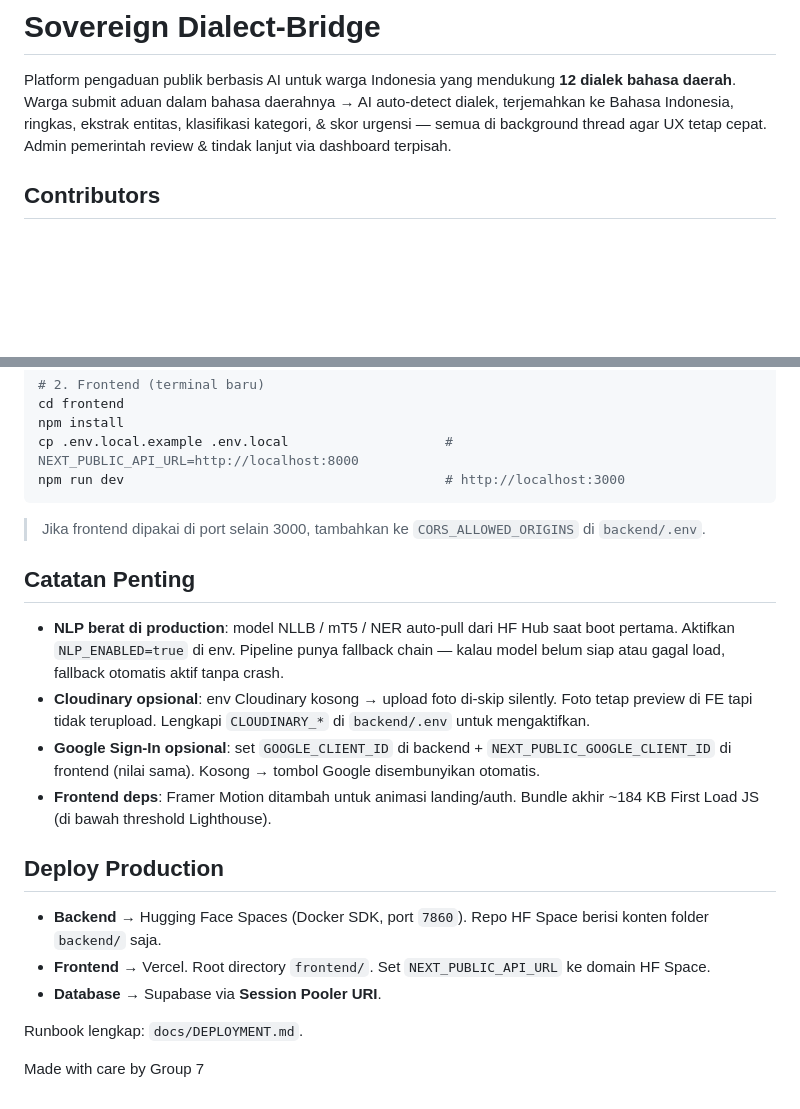
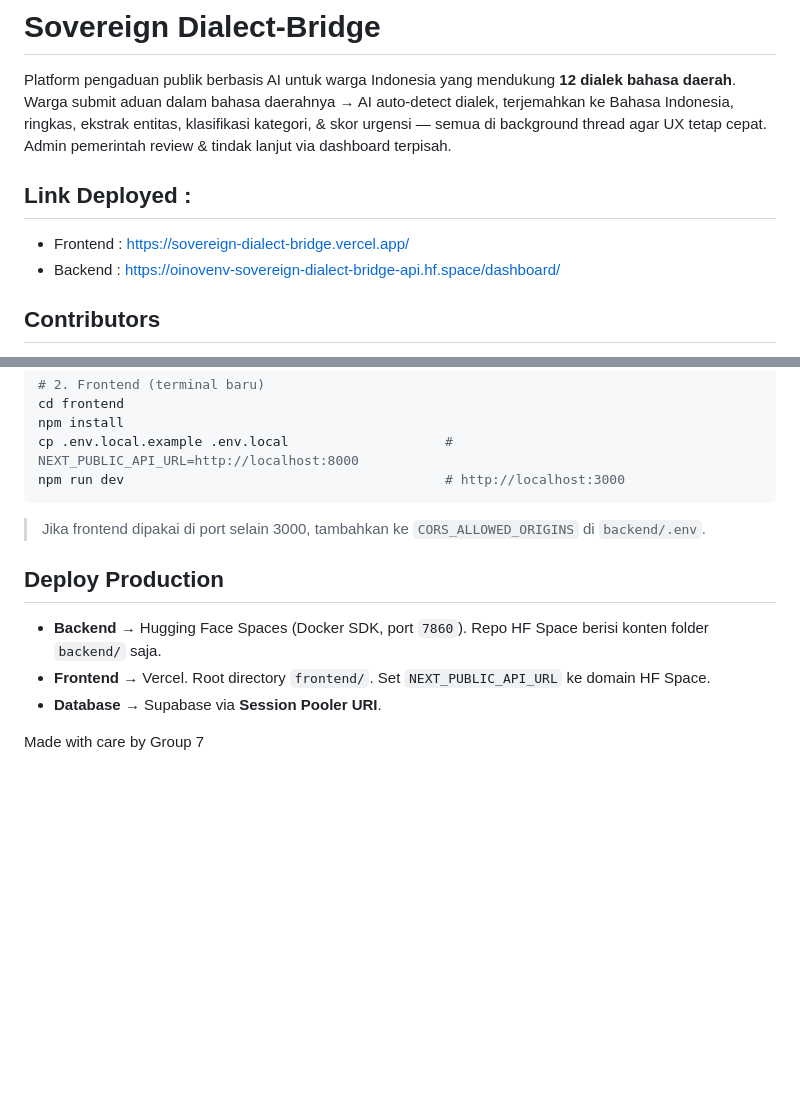
Before and after one commit to FadhRach/Sovereign-Dialect-Bridge, a Markdown page: README.md, 2 parts joined by grey strips. GitHub-like rendering; blank space fills up the shorter version.

Commit message:
fix: README.md

````diff
--- a/README.md
+++ b/README.md
@@ -1,6 +1,10 @@
 # Sovereign Dialect-Bridge
 
 Platform pengaduan publik berbasis AI untuk warga Indonesia yang mendukung **12 dialek bahasa daerah**. Warga submit aduan dalam bahasa daerahnya → AI auto-detect dialek, terjemahkan ke Bahasa Indonesia, ringkas, ekstrak entitas, klasifikasi kategori, & skor urgensi — semua di background thread agar UX tetap cepat. Admin pemerintah review & tindak lanjut via dashboard terpisah.
+
+## Link Deployed :
+- Frontend  : https://sovereign-dialect-bridge.vercel.app/
+- Backend   : https://oinovenv-sovereign-dialect-bridge-api.hf.space/dashboard/
 
 ## Contributors
 
@@ -109,15 +113,7 @@ npm install
 cp .env.local.example .env.local                    # NEXT_PUBLIC_API_URL=http://localhost:8000
 npm run dev                                         # http://localhost:3000
 ```
-
 > Jika frontend dipakai di port selain 3000, tambahkan ke `CORS_ALLOWED_ORIGINS` di `backend/.env`.
-
-## Catatan Penting
-
-- **NLP berat di production**: model NLLB / mT5 / NER auto-pull dari HF Hub saat boot pertama. Aktifkan `NLP_ENABLED=true` di env. Pipeline punya fallback chain — kalau model belum siap atau gagal load, fallback otomatis aktif tanpa crash.
-- **Cloudinary opsional**: env Cloudinary kosong → upload foto di-skip silently. Foto tetap preview di FE tapi tidak terupload. Lengkapi `CLOUDINARY_*` di `backend/.env` untuk mengaktifkan.
-- **Google Sign-In opsional**: set `GOOGLE_CLIENT_ID` di backend + `NEXT_PUBLIC_GOOGLE_CLIENT_ID` di frontend (nilai sama). Kosong → tombol Google disembunyikan otomatis.
-- **Frontend deps**: Framer Motion ditambah untuk animasi landing/auth. Bundle akhir ~184 KB First Load JS (di bawah threshold Lighthouse).
 
 ## Deploy Production
 
@@ -125,6 +121,4 @@ npm run dev                                         # http://localhost:3000
 - **Frontend** → Vercel. Root directory `frontend/`. Set `NEXT_PUBLIC_API_URL` ke domain HF Space.
 - **Database** → Supabase via **Session Pooler URI**.
 
-Runbook lengkap: `docs/DEPLOYMENT.md`.
-
 Made with care by Group 7
````
